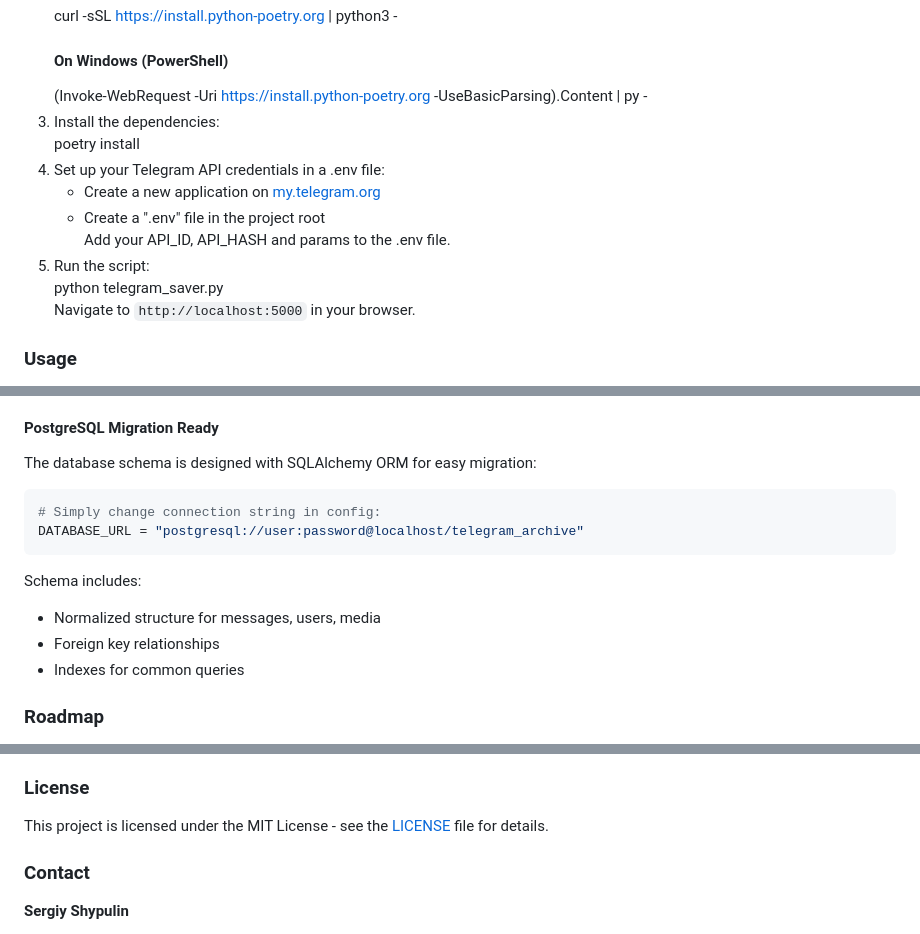
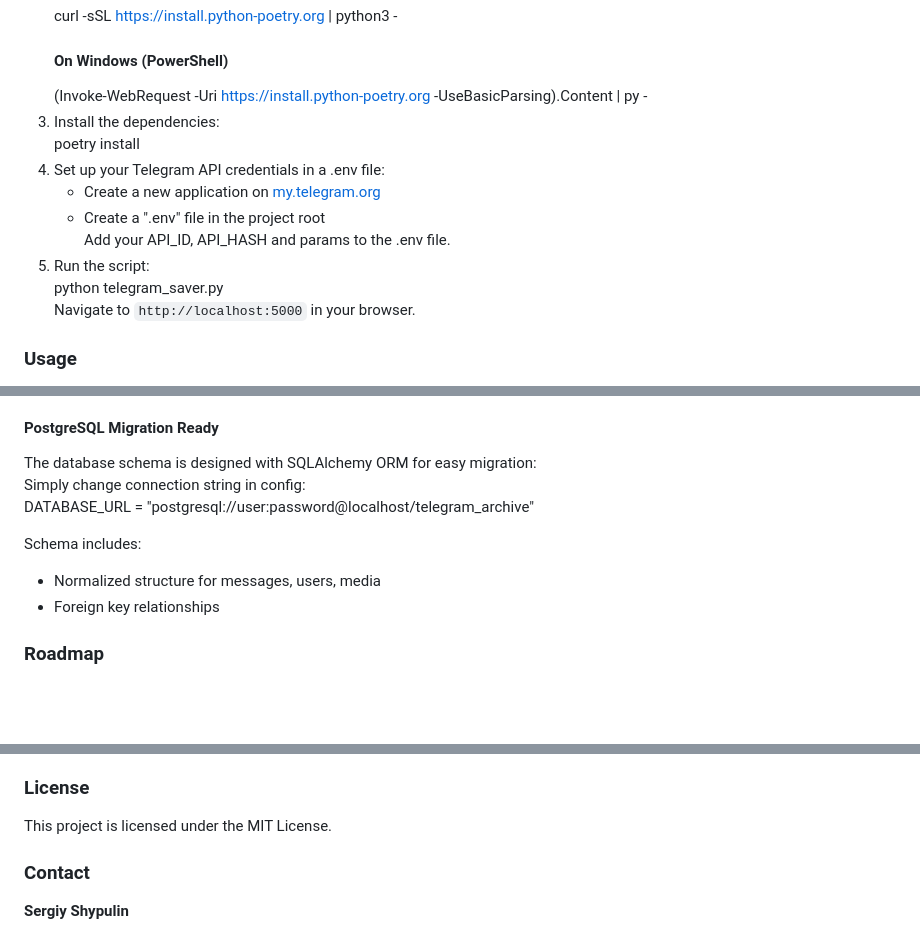
Before and after one commit to SShSoftwareEngineer/Telegram_Saver, a Markdown page: README.md, 3 parts joined by grey strips. Drawn GitHub-style; blank space fills up the shorter version.

Commit message:
docs: README.md updated

````diff
--- a/README.md
+++ b/README.md
@@ -54,11 +54,11 @@ handling and SQLAlchemy for database flexibility.
    (Invoke-WebRequest -Uri https://install.python-poetry.org -UseBasicParsing).Content | py -
 3. Install the dependencies:
    poetry install
-3. Set up your Telegram API credentials in a .env file:
+4. Set up your Telegram API credentials in a .env file:
    - Create a new application on [my.telegram.org](https://my.telegram.org)
    - Create a ".env" file in the project root
    Add your API_ID, API_HASH and params to the .env file.
-4. Run the script:
+5. Run the script:
    python telegram_saver.py
    Navigate to `http://localhost:5000` in your browser.
 
@@ -77,15 +77,12 @@ The script automatically analyzes new vacancies and saves the information in a s
 #### PostgreSQL Migration Ready
 
 The database schema is designed with SQLAlchemy ORM for easy migration:
-```python
-# Simply change connection string in config:
+Simply change connection string in config:
 DATABASE_URL = "postgresql://user:password@localhost/telegram_archive"
-```
 
 Schema includes:
 - Normalized structure for messages, users, media
 - Foreign key relationships
-- Indexes for common queries
 
 ### Roadmap
 
@@ -104,7 +101,7 @@ Schema includes:
 
 ### License
 
-This project is licensed under the MIT License - see the [LICENSE](LICENSE) file for details.
+This project is licensed under the MIT License.
 
 ### Contact
 
````
